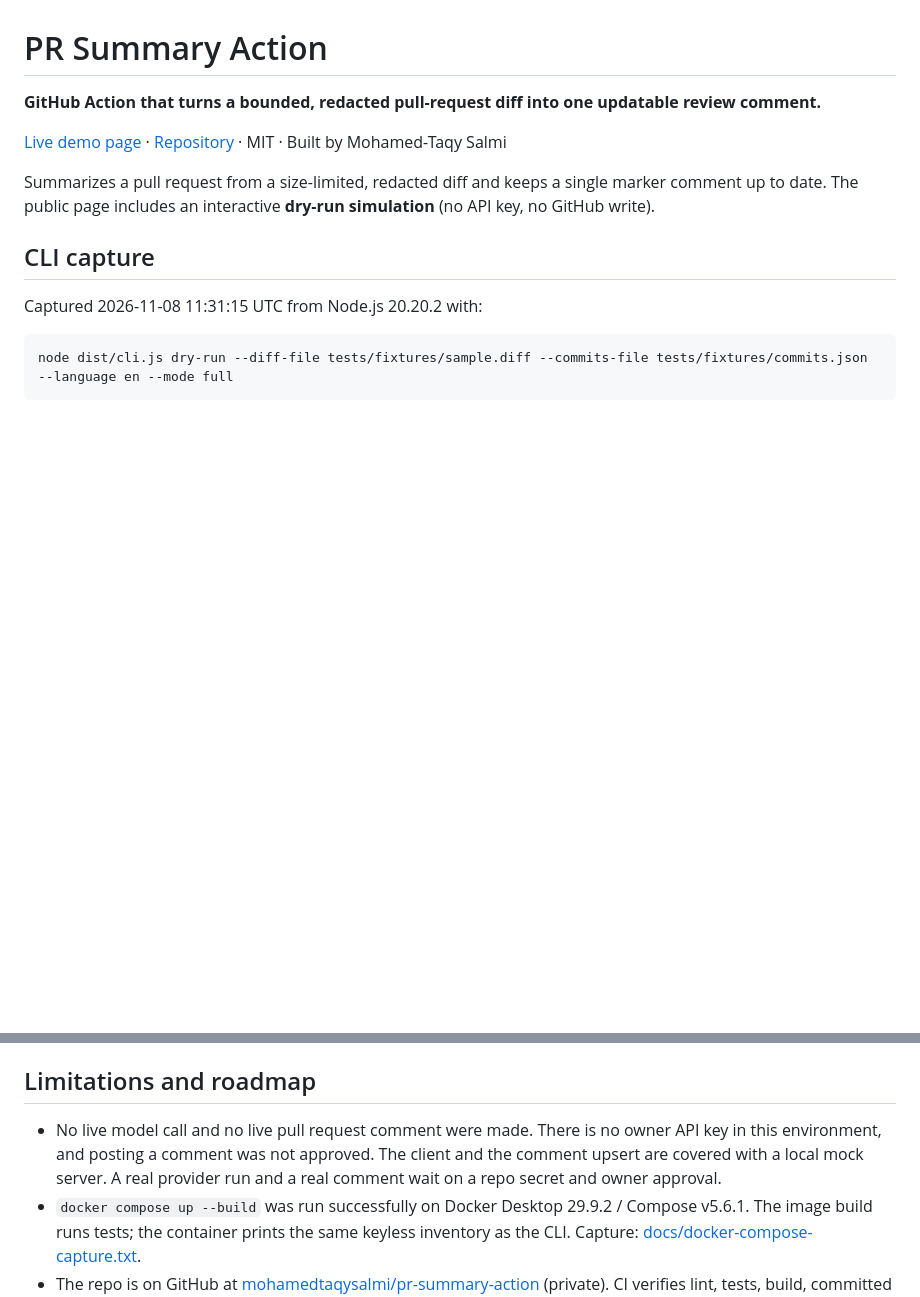
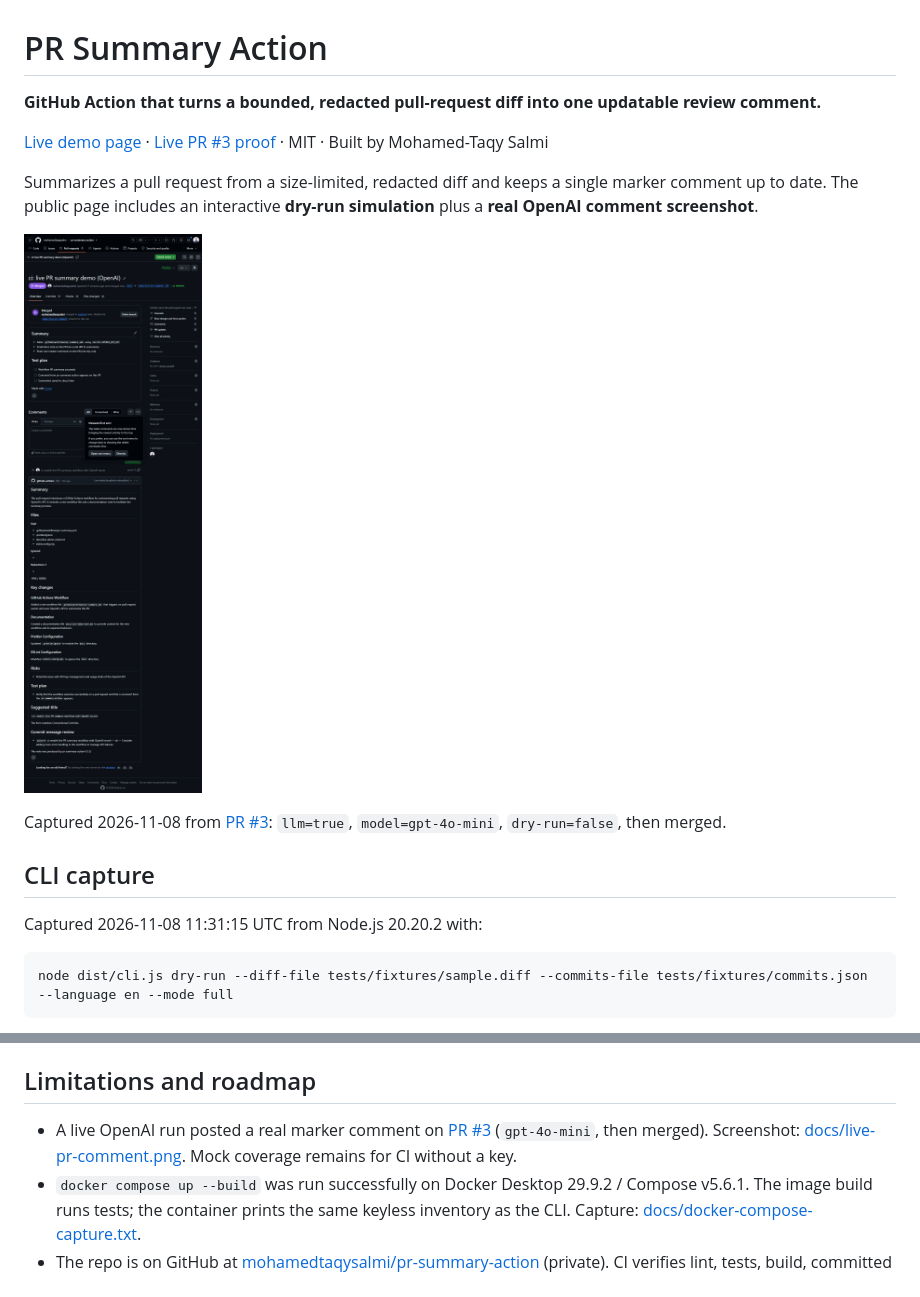
Before and after one commit to mohamedtaqysalmi/pr-summary-action, a Markdown page: README.md, 2 parts joined by grey strips. Rendered like a GitHub page; pictures changed too: docs/live-pr-comment.png (added); blank space fills up the shorter version.

Commit message:
docs: add live PR comment screenshot to Pages and README

```diff
--- a/README.md
+++ b/README.md
@@ -2,9 +2,13 @@
 
 **GitHub Action that turns a bounded, redacted pull-request diff into one updatable review comment.**
 
-[Live demo page](https://mohamedtaqysalmi.github.io/pr-summary-action/) · [Repository](https://github.com/mohamedtaqysalmi/pr-summary-action) · MIT · Built by Mohamed-Taqy Salmi
+[Live demo page](https://mohamedtaqysalmi.github.io/pr-summary-action/) · [Live PR #3 proof](https://github.com/mohamedtaqysalmi/pr-summary-action/pull/3) · MIT · Built by Mohamed-Taqy Salmi
 
-Summarizes a pull request from a size-limited, redacted diff and keeps a single marker comment up to date. The public page includes an interactive **dry-run simulation** (no API key, no GitHub write).
+Summarizes a pull request from a size-limited, redacted diff and keeps a single marker comment up to date. The public page includes an interactive **dry-run simulation** plus a **real OpenAI comment screenshot**.
+
+![Live PR comment from pr-summary-action on merged PR #3](docs/live-pr-comment.png)
+
+Captured 2026-11-08 from [PR #3](https://github.com/mohamedtaqysalmi/pr-summary-action/pull/3): `llm=true`, `model=gpt-4o-mini`, `dry-run=false`, then merged.
 
 ## CLI capture
 
@@ -306,7 +310,7 @@ Coverage from `npm run test:coverage` on Node.js 20.20.2 at 2026-11-08 11:31 UTC
 
 ## Limitations and roadmap
 
-- No live model call and no live pull request comment were made. There is no owner API key in this environment, and posting a comment was not approved. The client and the comment upsert are covered with a local mock server. A real provider run and a real comment wait on a repo secret and owner approval.
+- A live OpenAI run posted a real marker comment on [PR #3](https://github.com/mohamedtaqysalmi/pr-summary-action/pull/3) (`gpt-4o-mini`, then merged). Screenshot: [docs/live-pr-comment.png](docs/live-pr-comment.png). Mock coverage remains for CI without a key.
 - `docker compose up --build` was run successfully on Docker Desktop 29.9.2 / Compose v5.6.1. The image build runs tests; the container prints the same keyless inventory as the CLI. Capture: [docs/docker-compose-capture.txt](docs/docker-compose-capture.txt).
 - The repo is on GitHub at [mohamedtaqysalmi/pr-summary-action](https://github.com/mohamedtaqysalmi/pr-summary-action) (private). CI verifies lint, tests, build, committed `dist/`, the bundle CLI, and `npm audit`. The first remote CI run failed only on an executable-bit diff for `dist/cli.js`; CI now ignores file-mode-only changes under `dist/`.
 - The read-only self-test workflow (`.github/workflows/self-test.yml`) runs the local action with `dry-run: true` and no API key on `pull_request`. It does not post a comment and does not need a paid key.
```
Also changed, not shown: PROGRESS.md (+15 -21 lines), 2 other files.
